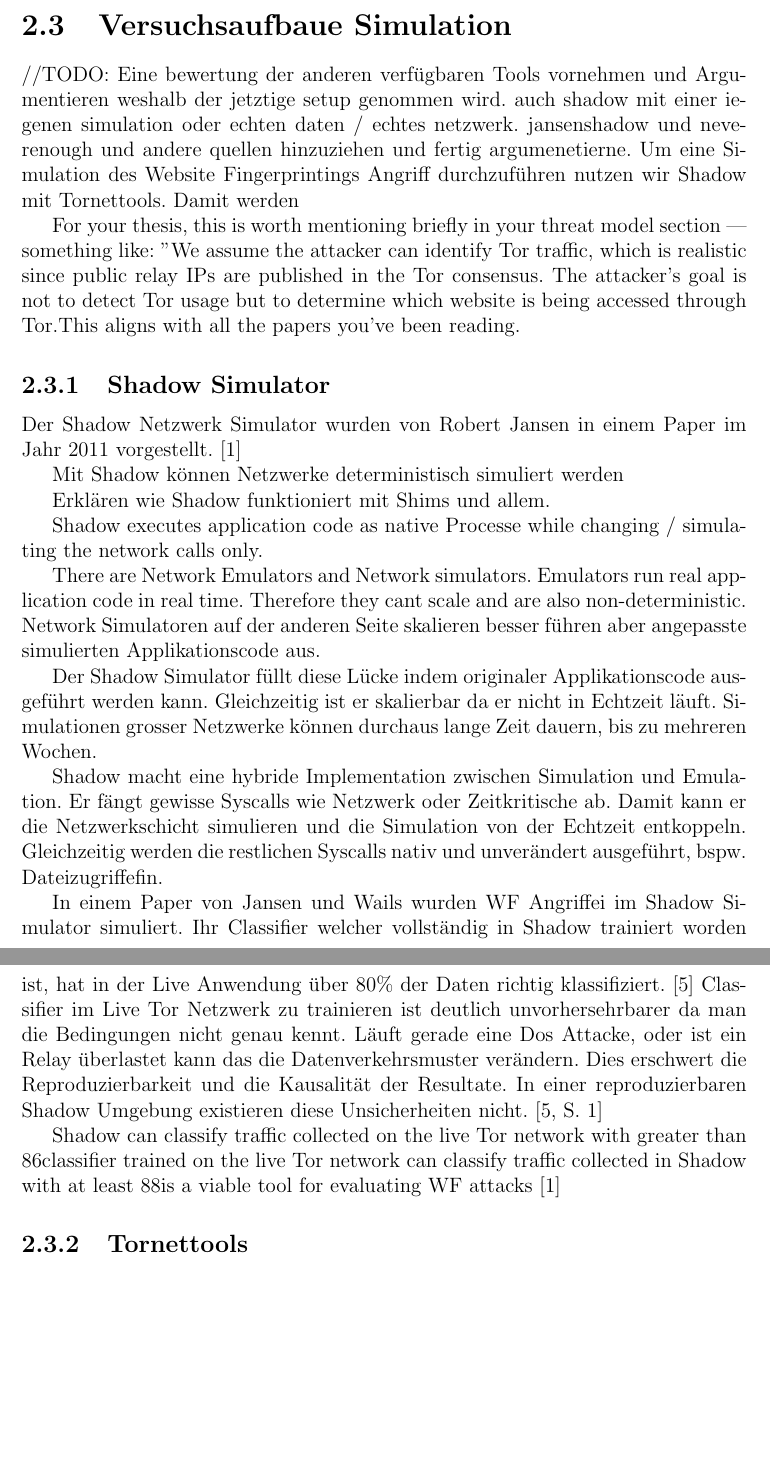
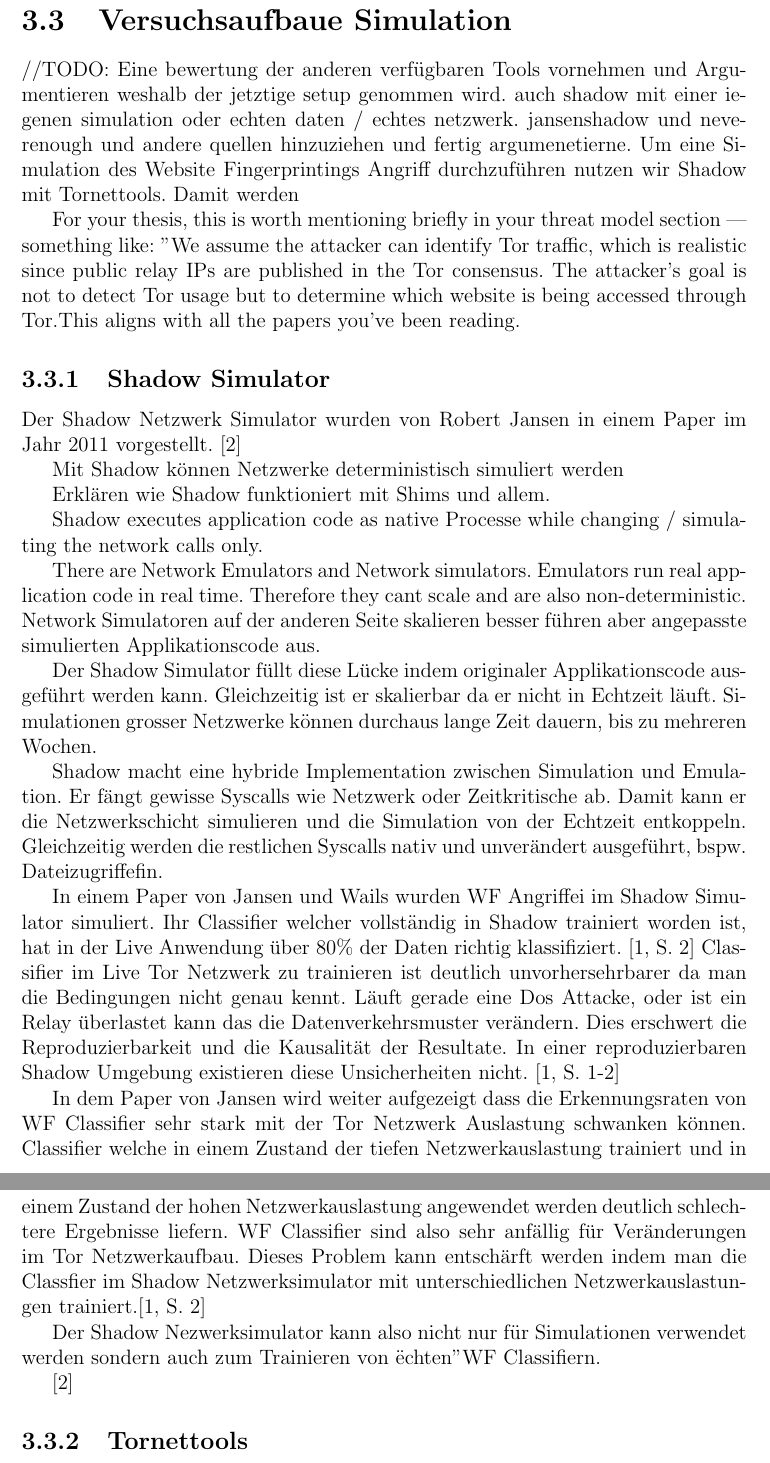
Before and after one commit to OliverStaub/BachelorThesis, a LaTeX thesis (src/thesis/hslu_thesis.tex): two parts of pages 12 and 13 of 18 before the commit and two parts of pages 14 and 15 of 20 after it, joined at a grey line, cut so that both start at the same text, the shorter picture padded with empty space. Compiled offline with pdfLaTeX.

Commit message:
save work

```diff
--- a/src/thesis/hslu_thesis.tex
+++ b/src/thesis/hslu_thesis.tex
@@ -243,20 +273,20 @@ Damit kann er die Netzwerkschicht simulieren und die Simulation von der Echtzeit
 Gleichzeitig werden die restlichen Syscalls nativ und unverändert ausgeführt, bspw. Dateizugriffeﬁn.
 
 In einem Paper von Jansen und Wails wurden WF Angriffei im Shadow Simulator simuliert.
-Ihr Classifier welcher vollständig in Shadow trainiert worden ist, hat in der Live Anwendung über 80\% der Daten richtig klassifiziert. \cite{jansen2023data}
+Ihr Classifier welcher vollständig in Shadow trainiert worden ist, hat in der Live Anwendung über 80\% der Daten richtig klassifiziert. \cite[S. 2]{jansen2023data}
 Classifier im Live Tor Netzwerk zu trainieren ist deutlich unvorhersehrbarer da man die Bedingungen nicht genau kennt.
 Läuft gerade eine Dos Attacke, oder ist ein Relay überlastet kann das die Datenverkehrsmuster verändern.
 Dies erschwert die Reproduzierbarkeit und die Kausalität der Resultate.
-In einer reproduzierbaren Shadow Umgebung existieren diese Unsicherheiten nicht. \cite[S. 1]{jansen2023data}
+In einer reproduzierbaren Shadow Umgebung existieren diese Unsicherheiten nicht. \cite[S. 1-2]{jansen2023data}
+
+In dem Paper von Jansen wird weiter aufgezeigt dass die Erkennungsraten von WF Classifier sehr stark mit der Tor Netzwerk Auslastung schwanken können.
+Classifier welche in einem Zustand der tiefen Netzwerkauslastung trainiert und in einem Zustand der hohen Netzwerkauslastung angewendet werden deutlich schlechtere Ergebnisse liefern.
+WF Classifier sind also sehr anfällig für Veränderungen im Tor Netzwerkaufbau.
+Dieses Problem kann entschärft werden indem man die Classfier im Shadow Netzwerksimulator mit unterschiedlichen Netzwerkauslastungen trainiert.\cite[S. 2]{jansen2023data}
+
+Der Shadow Nezwerksimulator kann also nicht nur für Simulationen verwendet werden sondern auch zum Trainieren von "echten" WF Classifiern.
 
 
-
-
-Shadow can classify traffic collected
-on the live Tor network with greater than 86% accuracy, and that a
-classifier trained on the live Tor network can classify traffic collected
-in Shadow with at least 88% accuracy. Overall, we find that Shadow
-is a viable tool for evaluating WF attacks
 \cite{jansen2011shadow}
 
 \subsection{Tornettools}
```
Also changed, not shown: src/thesis/hslu_thesis.tex (34 more changed lines), 1 other file.
